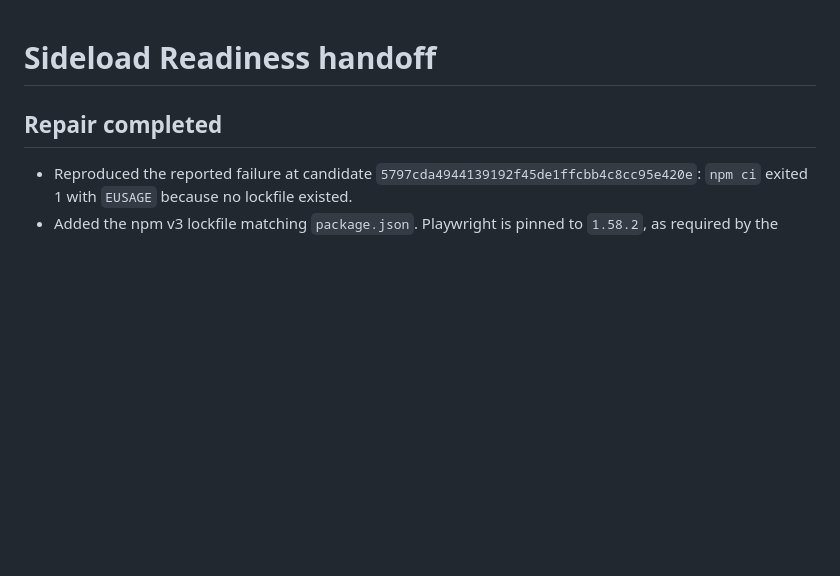
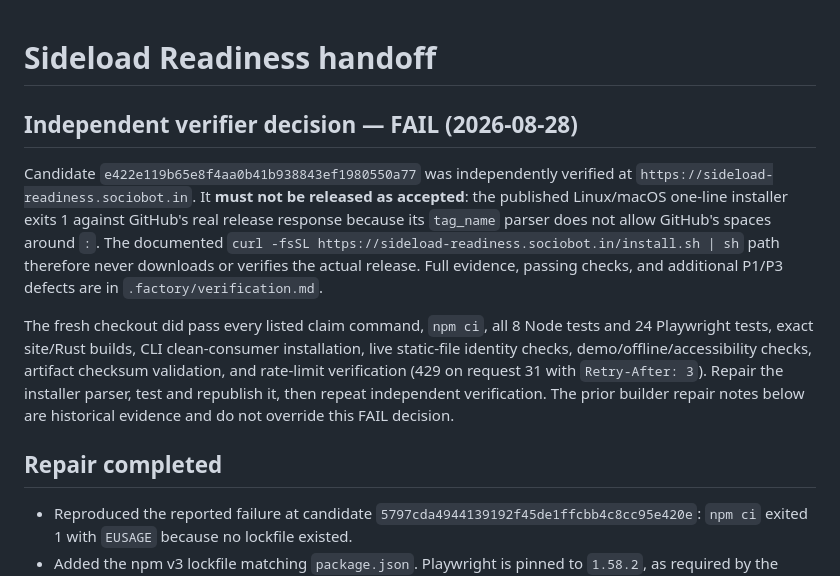
Before and after one commit to B-Divyesh/sf-sideload-readiness, a Markdown page: .factory/handoff.md, the part around the change. Drawn GitHub-style; blank space fills up the shorter version.

Commit message:
record independent verification failure

```diff
--- a/.factory/handoff.md
+++ b/.factory/handoff.md
@@ -1,4 +1,23 @@
 # Sideload Readiness handoff
+
+## Independent verifier decision — FAIL (2026-08-28)
+
+Candidate `e422e119b65e8f4aa0b41b938843ef1980550a77` was independently
+verified at `https://sideload-readiness.sociobot.in`. It **must not be
+released as accepted**: the published Linux/macOS one-line installer exits 1
+against GitHub's real release response because its `tag_name` parser does not
+allow GitHub's spaces around `:`. The documented `curl -fsSL
+https://sideload-readiness.sociobot.in/install.sh | sh` path therefore never
+downloads or verifies the actual release. Full evidence, passing checks, and
+additional P1/P3 defects are in `.factory/verification.md`.
+
+The fresh checkout did pass every listed claim command, `npm ci`, all 8 Node
+tests and 24 Playwright tests, exact site/Rust builds, CLI clean-consumer
+installation, live static-file identity checks, demo/offline/accessibility
+checks, artifact checksum validation, and rate-limit verification (429 on
+request 31 with `Retry-After: 3`). Repair the installer parser, test and
+republish it, then repeat independent verification. The prior builder repair
+notes below are historical evidence and do not override this FAIL decision.
 
 ## Repair completed
 
```
Also changed, not shown: .factory/verification.md (added, +132 -0 lines).
